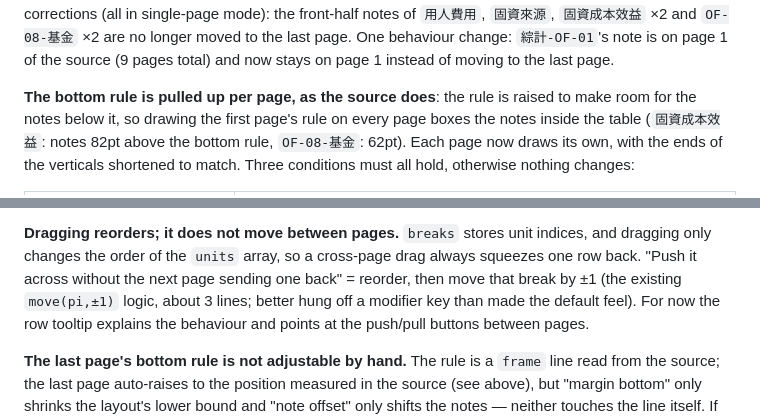
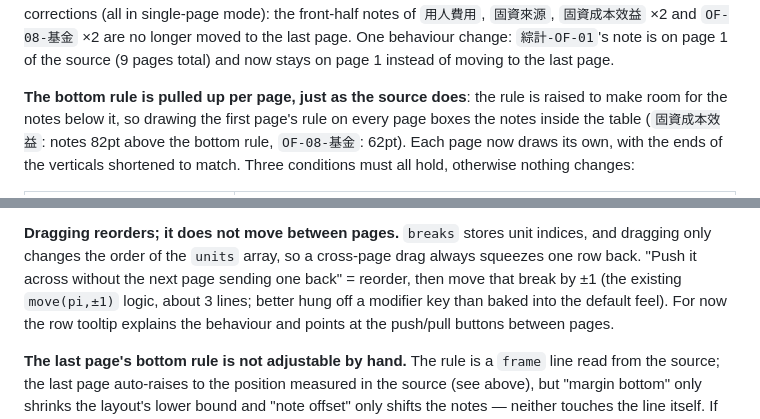
Before and after one commit to cormort/pdf-row-shifter, a Markdown page: README.en.md, 2 parts joined by grey strips. Rendered like a GitHub page.

```diff
--- a/README.en.md
+++ b/README.en.md
@@ -169,7 +169,7 @@ comparisons the row counts were entirely unchanged with no text overlap anywhere
 change: `綜計-OF-01`'s note is on page 1 of the source (9 pages total) and now stays on page 1
 instead of moving to the last page.
 
-**The bottom rule is pulled up per page, as the source does**: the rule is raised to make room for the
+**The bottom rule is pulled up per page, just as the source does**: the rule is raised to make room for the
 notes below it, so drawing the first page's rule on every page boxes the notes inside the table
 (`固資成本效益`: notes 82pt above the bottom rule, `OF-08-基金`: 62pt). Each page now draws its
 own, with the ends of the verticals shortened to match. Three conditions must all hold, otherwise
@@ -291,7 +291,7 @@ break the "all pages end level" property of the layout.
 **Dragging reorders; it does not move between pages.** `breaks` stores unit indices, and dragging only
 changes the order of the `units` array, so a cross-page drag always squeezes one row back. "Push it
 across without the next page sending one back" = reorder, then move that break by ±1 (the existing
-`move(pi,±1)` logic, about 3 lines; better hung off a modifier key than made the default feel).
+`move(pi,±1)` logic, about 3 lines; better hung off a modifier key than baked into the default feel).
 For now the row tooltip explains the behaviour and points at the push/pull buttons between pages.
 
 **The last page's bottom rule is not adjustable by hand.** The rule is a `frame` line read from the
```
Also changed, not shown: other parts of README.en.md (+19 -19 lines).
